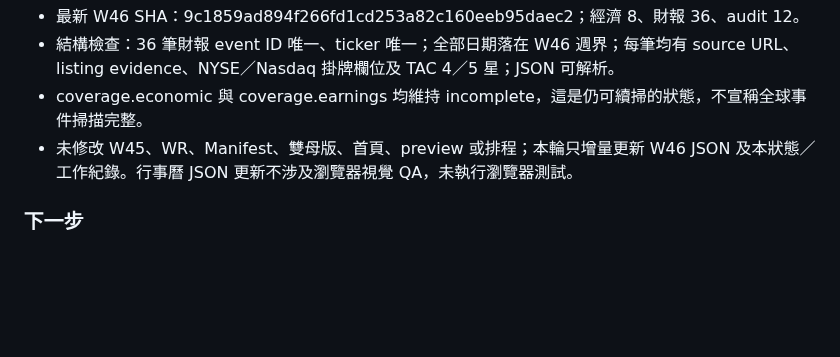
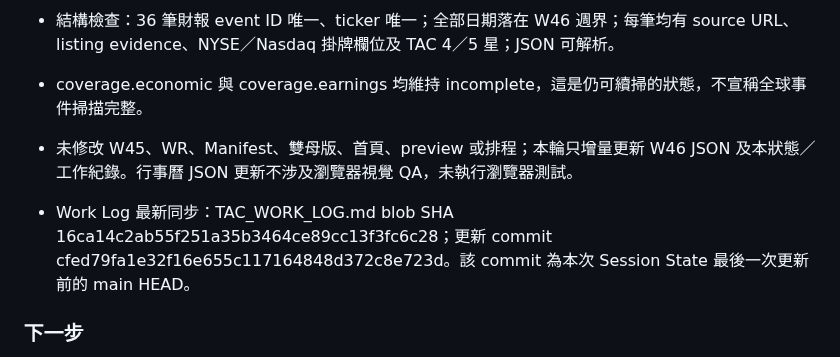
Before and after one commit to lion-invlab/lion-invlab.github.io, a Markdown page: TAC_SESSION_STATE.md, the part around the change. Drawn GitHub-style; blank space fills up the shorter version.

Commit message:
Record final W46 work log handoff reference

```diff
--- a/TAC_SESSION_STATE.md
+++ b/TAC_SESSION_STATE.md
@@ -941,6 +941,7 @@ WR v4.0 明確要求：擷取器、Renderer、Orchestrator 必須經實際整合
 - coverage.economic 與 coverage.earnings 均維持 incomplete，這是仍可續掃的狀態，不宣稱全球事件掃描完整。
 - 未修改 W45、WR、Manifest、雙母版、首頁、preview 或排程；本輪只增量更新 W46 JSON 及本狀態／工作紀錄。行事曆 JSON 更新不涉及瀏覽器視覺 QA，未執行瀏覽器測試。
 
+- Work Log 最新同步：TAC_WORK_LOG.md blob SHA 16ca14c2ab55f251a35b3464ce89cc13f3fc6c28；更新 commit cfed79fa1e32f16e655c117164848d372c8e723d。該 commit 為本次 Session State 最後一次更新前的 main HEAD。
 ### 下一步
 1. 續查 W46 仍缺共識的五家，但只有找到同幣別、同報表口徑的可追溯來源才填值；否則保留 null。
 2. 針對美國掛牌大型企業與科技供應鏈持續候選掃描；只有發行人官方日期／時間與美國交易所掛牌證據成立，且 TAC 達四／五星，才新增。
```
